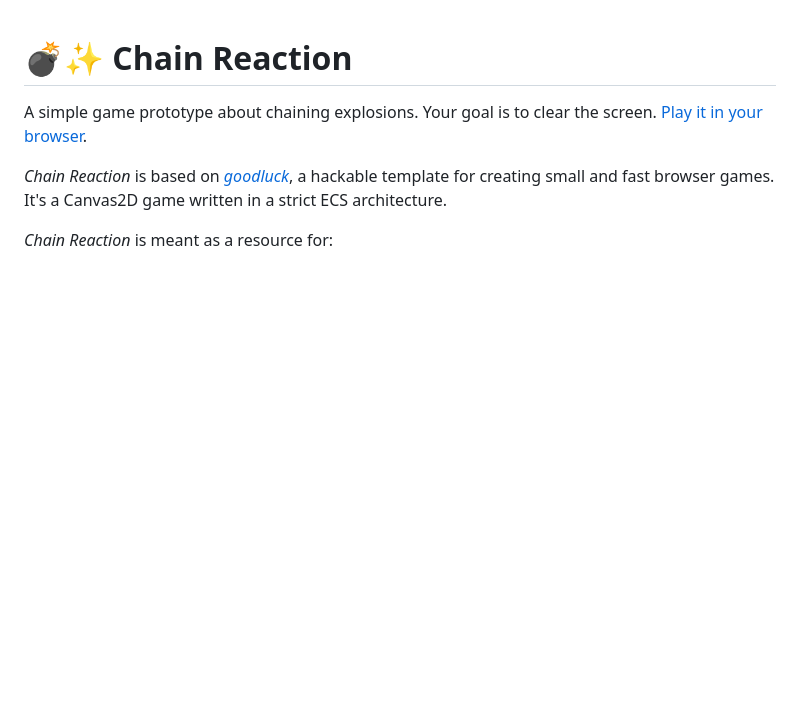
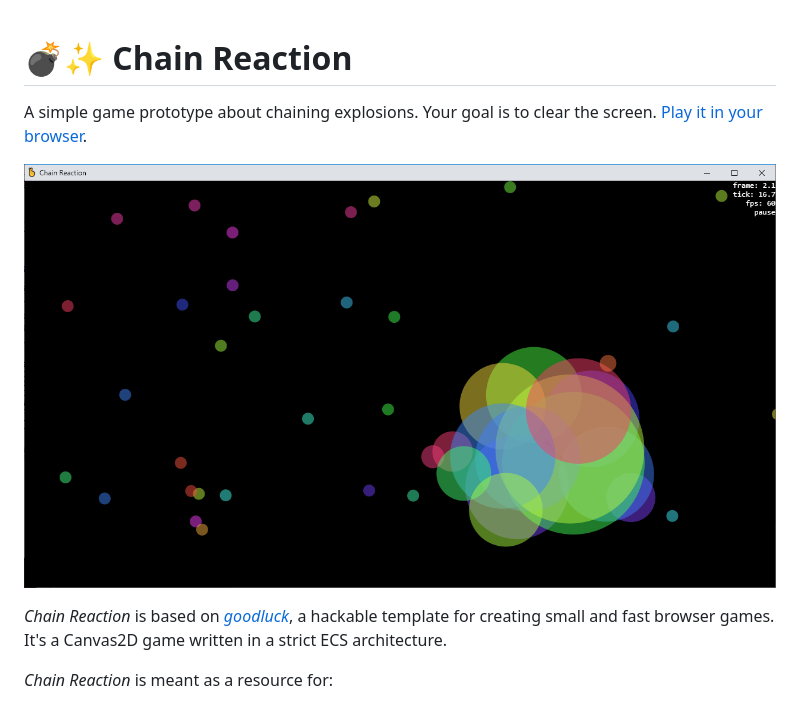
Before and after one commit to stasm/chain-reaction, a Markdown page: README.md, the part around the change. Rendered like a GitHub page; pictures changed too: screenshot.png (added); blank space fills up the shorter version.

Commit message:
Add a screenshot

```diff
--- a/README.md
+++ b/README.md
@@ -2,6 +2,8 @@
 
 A simple game prototype about chaining explosions. Your goal is to clear the
 screen. [Play it in your browser](https://stasm.github.io/chain-reaction).
+
+![Screenshot](screenshot.png?raw=true)
 
 _Chain Reaction_ is based on
 [_goodluck_](https://github.com/piesku/goodluck/generate), a hackable
```
